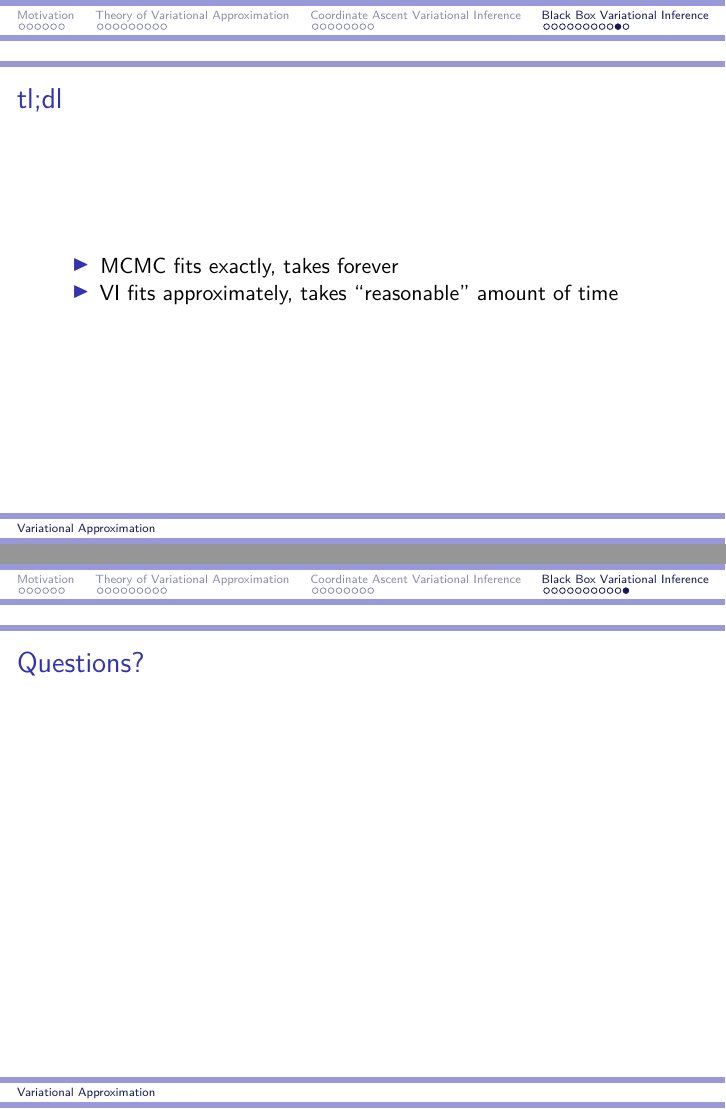
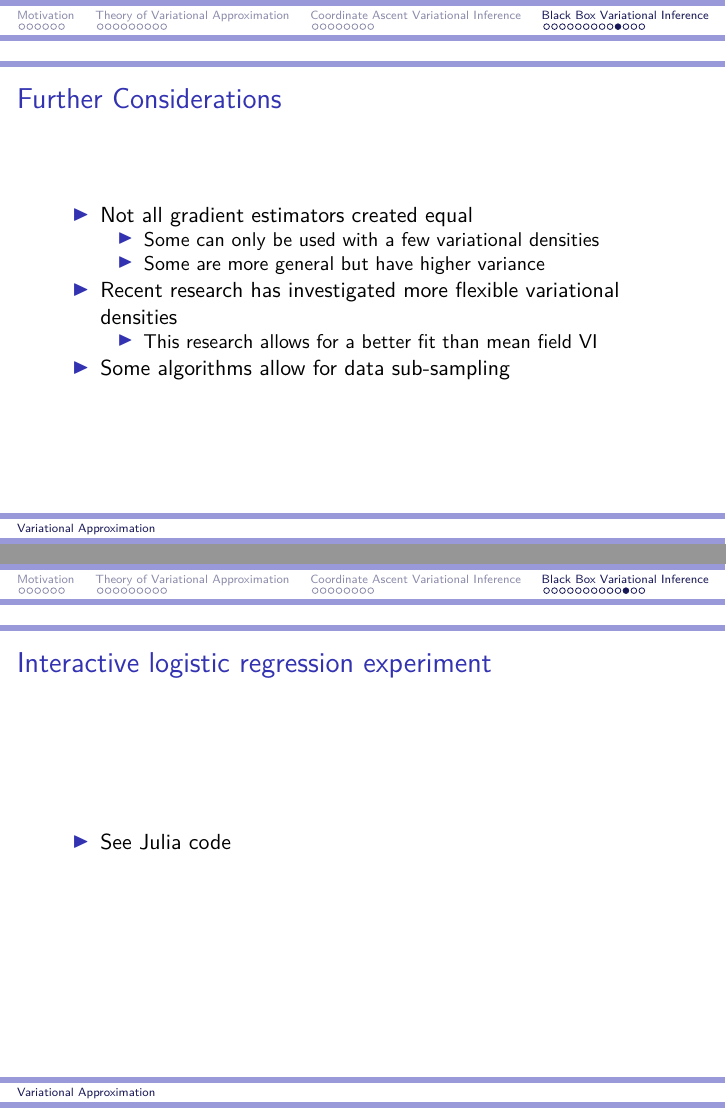
Before and after one commit to jacobcvt12/scalable_bayes, an R Markdown document (presentation.Rmd): pages 54 and 55 of 55 before the commit and pages 53 and 54 of 57 after it, joined at a grey line. Rendered offline with R 4.5, knitr and Pandoc, then LaTeX, with nearby package versions; code that draws random numbers runs with fixed seeds of ours.

Commit message:
Work on BBVI more

```diff
--- a/presentation.Rmd
+++ b/presentation.Rmd
@@ -294,6 +294,21 @@ ggplot(d, aes(x, y)) +
 
 >- Perform gradient ascent update and repeat $\phi_{i+1} = \phi_i + \eta \nabla_{\phi} \mathcal{L}(\phi_i, X)$
 
+## Further Considerations
+
+- Not all gradient estimators created equal
+    - Some can only be used with a few variational densities
+    - Some are more general but have higher variance
+
+- Recent research has investigated more flexible variational densities
+    - This research allows for a better fit than mean field VI
+
+- Some algorithms allow for data sub-sampling
+
+## Interactive logistic regression experiment
+
+- See Julia code
+
 ## tl;dl
 
 >- MCMC fits exactly, takes forever
```
